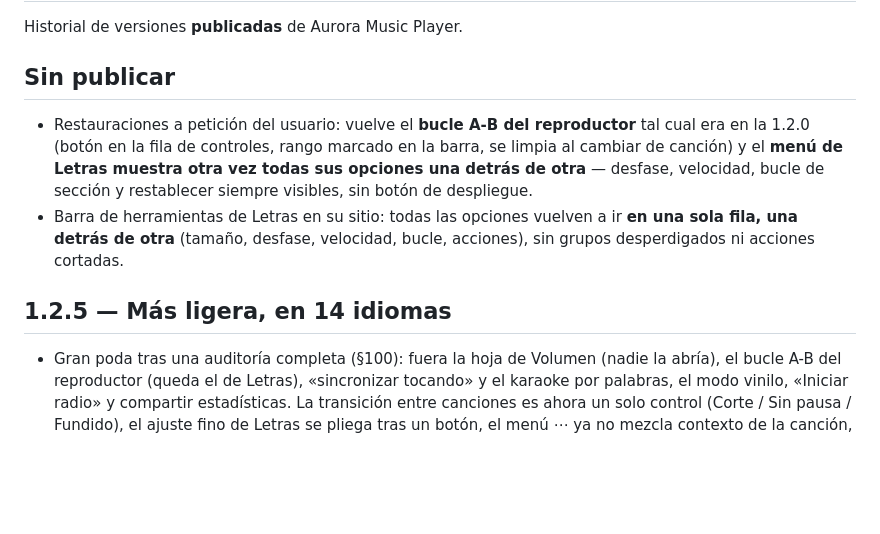
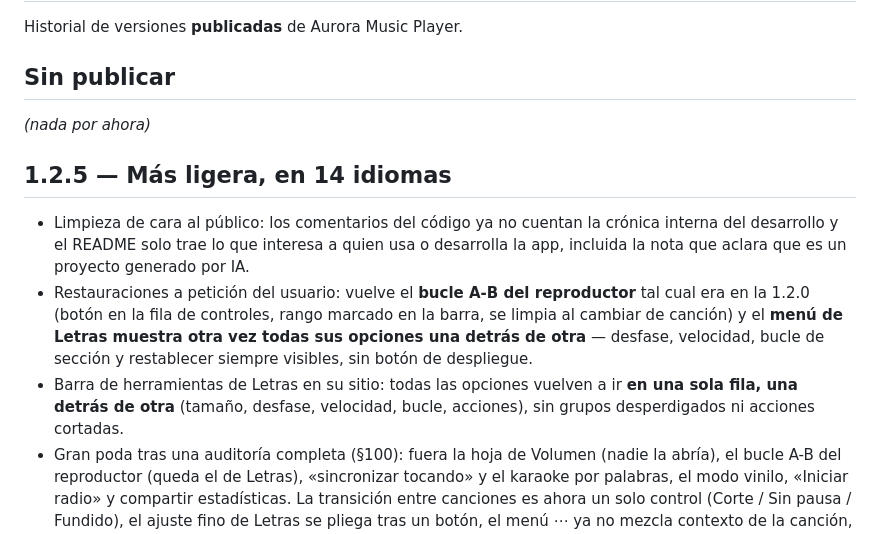
Before and after one commit to nelsondev2/Aurora-Music-Player, a Markdown page: CHANGELOG.md, the part around the change. GitHub-like rendering; blank space fills up the shorter version.

```diff
--- a/CHANGELOG.md
+++ b/CHANGELOG.md
@@ -4,6 +4,15 @@ Historial de versiones **publicadas** de Aurora Music Player.
 
 ## Sin publicar
 
+_(nada por ahora)_
+
+## 1.2.5 — Más ligera, en 14 idiomas
+
+- Limpieza de cara al público: los comentarios del código
+  ya no cuentan la crónica interna del desarrollo y el
+  README solo trae lo que interesa a quien usa o desarrolla
+  la app, incluida la nota que aclara que es un proyecto
+  generado por IA.
 - Restauraciones a petición del usuario: vuelve el **bucle A-B del reproductor**
   tal cual era en la 1.2.0 (botón en la fila de controles,
   rango marcado en la barra, se limpia al cambiar de
@@ -15,9 +24,6 @@ Historial de versiones **publicadas** de Aurora Music Player.
   opciones vuelven a ir **en una sola fila, una detrás de
   otra** (tamaño, desfase, velocidad, bucle, acciones),
   sin grupos desperdigados ni acciones cortadas.
-
-## 1.2.5 — Más ligera, en 14 idiomas
-
 - Gran poda tras una auditoría completa (§100): fuera la hoja
   de Volumen (nadie la abría), el bucle A-B del reproductor
   (queda el de Letras), «sincronizar tocando» y el karaoke por
```
Also changed, not shown: README.md (+7 -0 lines).
